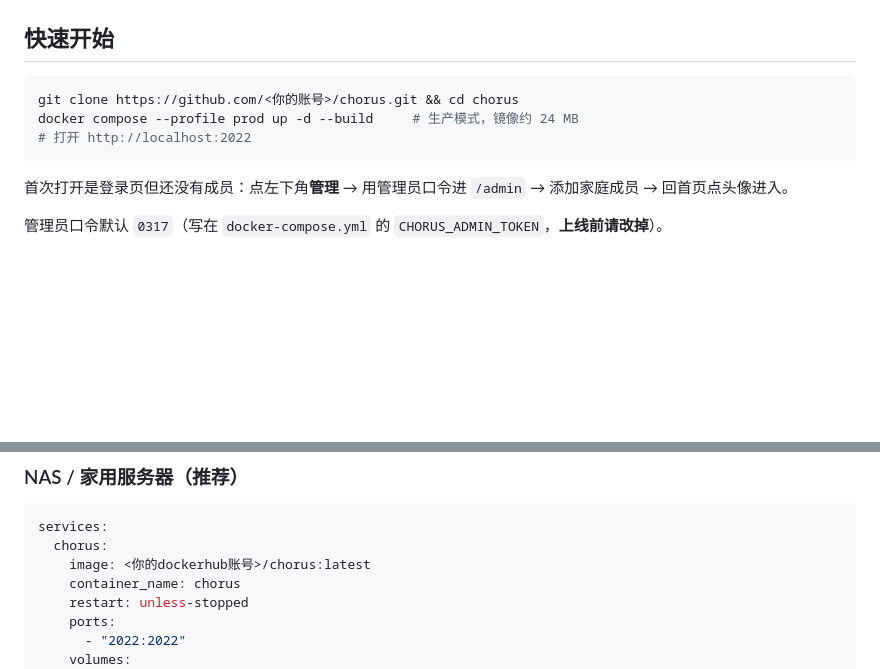
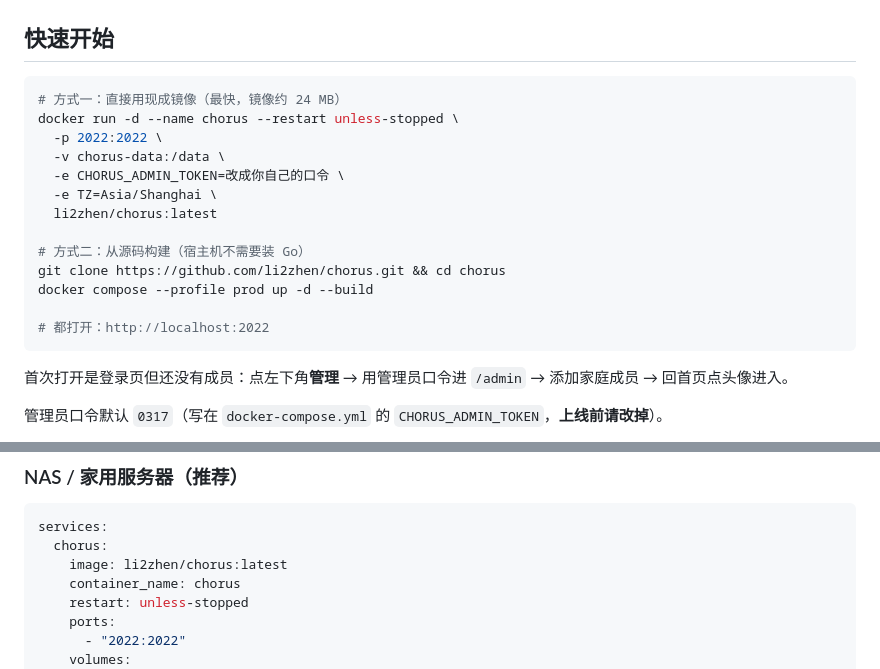
Before and after one commit to li2zhen/chorus, a Markdown page: README.md, 2 parts joined by grey strips. Rendered like a GitHub page; blank space fills up the shorter version.

````diff
--- a/README.md
+++ b/README.md
@@ -19,9 +21,19 @@ Chorus 只做一件事：**把家务发布到池子里，谁有空谁认领，
 ## 快速开始
 
 ```bash
-git clone https://github.com/<你的账号>/chorus.git && cd chorus
-docker compose --profile prod up -d --build     # 生产模式，镜像约 24 MB
-# 打开 http://localhost:2022
+# 方式一：直接用现成镜像（最快，镜像约 24 MB）
+docker run -d --name chorus --restart unless-stopped \
+  -p 2022:2022 \
+  -v chorus-data:/data \
+  -e CHORUS_ADMIN_TOKEN=改成你自己的口令 \
+  -e TZ=Asia/Shanghai \
+  li2zhen/chorus:latest
+
+# 方式二：从源码构建（宿主机不需要装 Go）
+git clone https://github.com/li2zhen/chorus.git && cd chorus
+docker compose --profile prod up -d --build
+
+# 都打开：http://localhost:2022
 ```
 
 首次打开是登录页但还没有成员：点左下角**管理** → 用管理员口令进 `/admin` → 添加家庭成员 → 回首页点头像进入。
@@ -109,7 +121,7 @@ docker run --rm -v chorus_prod-data:/data -v "$PWD:/out" alpine cp /data/chorus.
 ```yaml
 services:
   chorus:
-    image: <你的dockerhub账号>/chorus:latest
+    image: li2zhen/chorus:latest
     container_name: chorus
     restart: unless-stopped
     ports:
````
Also changed, not shown: other parts of README.md (+2 -0 lines), docs/CHANGELOG.md (added, +31 -0 lines), docs/DEPLOY.md (added, +94 -0 lines).
